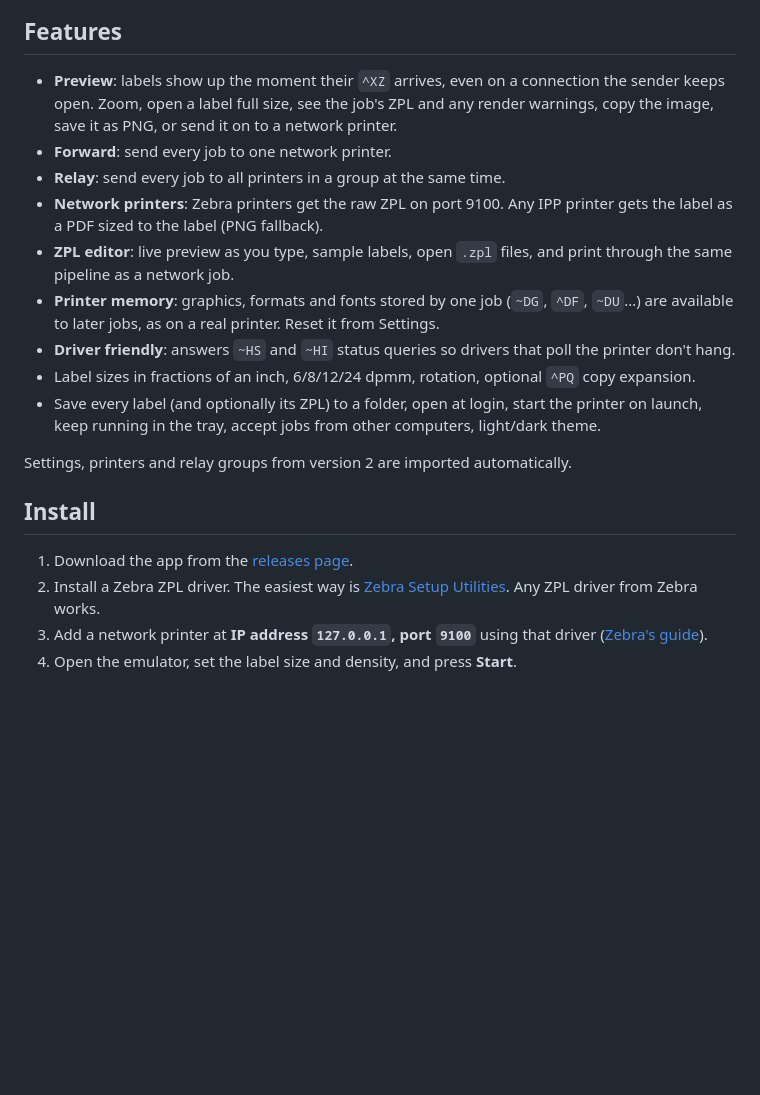
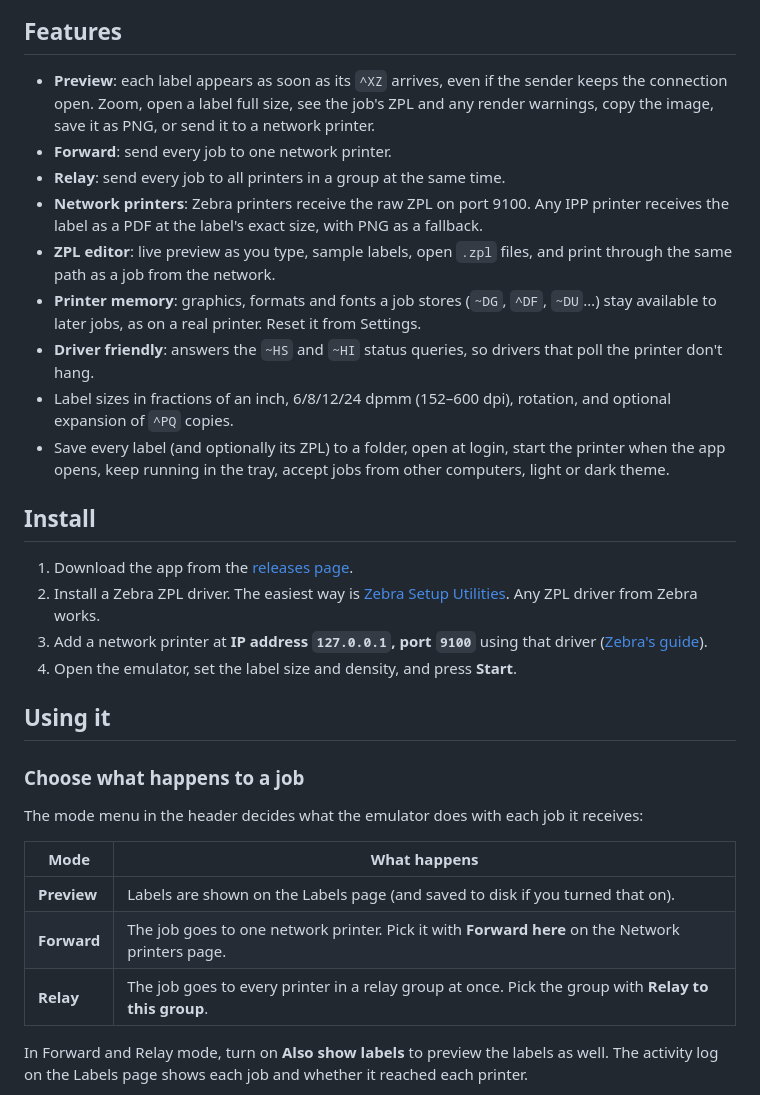
Before and after one commit to dchupp/printerEmulator, a Markdown page: README.md, the part around one of its changes. GitHub-like rendering; blank space fills up the shorter version.

```diff
--- a/README.md
+++ b/README.md
@@ -8,17 +8,15 @@ Version 3 renders labels **on your computer** with [DataMagik ZPL-To-Image](http
 
 ## Features
 
-- **Preview**: labels show up the moment their `^XZ` arrives, even on a connection the sender keeps open. Zoom, open a label full size, see the job's ZPL and any render warnings, copy the image, save it as PNG, or send it on to a network printer.
+- **Preview**: each label appears as soon as its `^XZ` arrives, even if the sender keeps the connection open. Zoom, open a label full size, see the job's ZPL and any render warnings, copy the image, save it as PNG, or send it to a network printer.
 - **Forward**: send every job to one network printer.
 - **Relay**: send every job to all printers in a group at the same time.
-- **Network printers**: Zebra printers get the raw ZPL on port 9100. Any IPP printer gets the label as a PDF sized to the label (PNG fallback).
-- **ZPL editor**: live preview as you type, sample labels, open `.zpl` files, and print through the same pipeline as a network job.
-- **Printer memory**: graphics, formats and fonts stored by one job (`~DG`, `^DF`, `~DU`…) are available to later jobs, as on a real printer. Reset it from Settings.
-- **Driver friendly**: answers `~HS` and `~HI` status queries so drivers that poll the printer don't hang.
-- Label sizes in fractions of an inch, 6/8/12/24 dpmm, rotation, optional `^PQ` copy expansion.
-- Save every label (and optionally its ZPL) to a folder, open at login, start the printer on launch, keep running in the tray, accept jobs from other computers, light/dark theme.
-
-Settings, printers and relay groups from version 2 are imported automatically.
+- **Network printers**: Zebra printers receive the raw ZPL on port 9100. Any IPP printer receives the label as a PDF at the label's exact size, with PNG as a fallback.
+- **ZPL editor**: live preview as you type, sample labels, open `.zpl` files, and print through the same path as a job from the network.
+- **Printer memory**: graphics, formats and fonts a job stores (`~DG`, `^DF`, `~DU`…) stay available to later jobs, as on a real printer. Reset it from Settings.
+- **Driver friendly**: answers the `~HS` and `~HI` status queries, so drivers that poll the printer don't hang.
+- Label sizes in fractions of an inch, 6/8/12/24 dpmm (152–600 dpi), rotation, and optional expansion of `^PQ` copies.
+- Save every label (and optionally its ZPL) to a folder, open at login, start the printer when the app opens, keep running in the tray, accept jobs from other computers, light or dark theme.
 
 ## Install
 
@@ -26,3 +24,18 @@ Settings, printers and relay groups from version 2 are imported automatically.
 2. Install a Zebra ZPL driver. The easiest way is [Zebra Setup Utilities](https://www.zebra.com/us/en/support-downloads/printer-software/printer-setup-utilities.html). Any ZPL driver from Zebra works.
 3. Add a network printer at **IP address `127.0.0.1`, port `9100`** using that driver ([Zebra's guide](https://supportcommunity.zebra.com/s/article/Adding-a-networked-Zebra-Printer-to-a-Windows-10-PC?language=en_US)).
 4. Open the emulator, set the label size and density, and press **Start**.
+
+## Using it
+
+### Choose what happens to a job
+
+The mode menu in the header decides what the emulator does with each job it receives:
+
+| Mode | What happens |
+|---|---|
+| **Preview** | Labels are shown on the Labels page (and saved to disk if you turned that on). |
+| **Forward** | The job goes to one network printer. Pick it with **Forward here** on the Network printers page. |
+| **Relay** | The job goes to every printer in a relay group at once. Pick the group with **Relay to this group**. |
+
+In Forward and Relay mode, turn on **Also show labels** to preview the labels as well. The activity log on the Labels page shows each job and whether it reached each printer.
+
```
Also changed, not shown: other parts of README.md (+43 -4 lines), docs/editor.png (added), docs/labels-dark.png (added), docs/labels.png (added), docs/relay.png (added).
